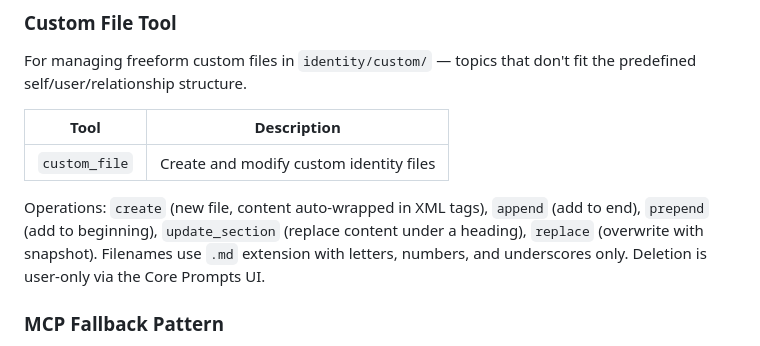
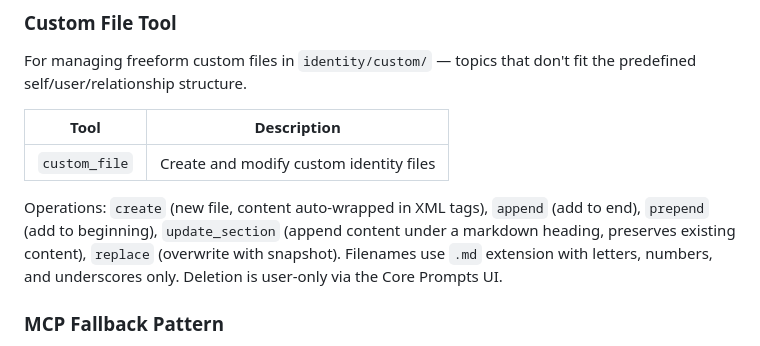
Before and after one commit to zarilewis/Psycheros-alpha, a Markdown page: docs/tools-reference.md, the part around the change. GitHub-like rendering.

Commit message:
Update docs: update_section now appends instead of replacing
Co-Authored-By: Claude Opus 4.6 <noreply@anthropic.com>

```diff
--- a/docs/tools-reference.md
+++ b/docs/tools-reference.md
@@ -170,7 +170,7 @@ For managing freeform custom files in `identity/custom/` — topics that don't f
 |------|-------------|
 | `custom_file` | Create and modify custom identity files |
 
-Operations: `create` (new file, content auto-wrapped in XML tags), `append` (add to end), `prepend` (add to beginning), `update_section` (replace content under a heading), `replace` (overwrite with snapshot). Filenames use `.md` extension with letters, numbers, and underscores only. Deletion is user-only via the Core Prompts UI.
+Operations: `create` (new file, content auto-wrapped in XML tags), `append` (add to end), `prepend` (add to beginning), `update_section` (append content under a markdown heading, preserves existing content), `replace` (overwrite with snapshot). Filenames use `.md` extension with letters, numbers, and underscores only. Deletion is user-only via the Core Prompts UI.
 
 ### MCP Fallback Pattern
 
```
